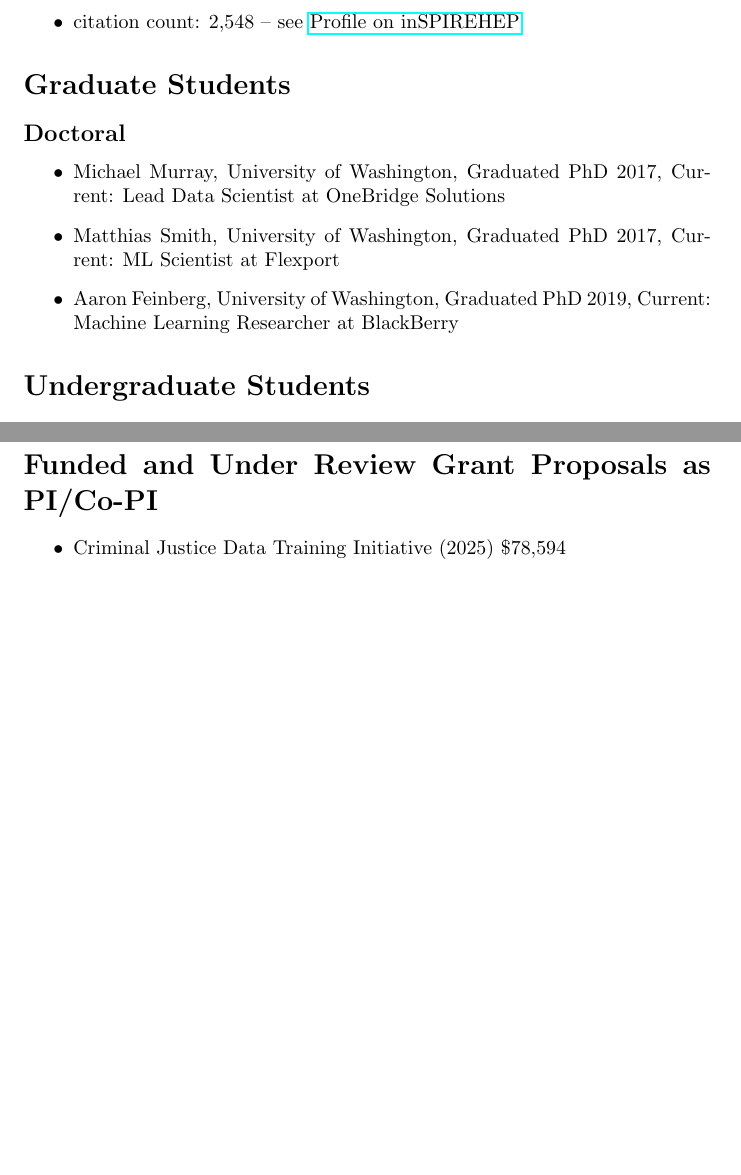
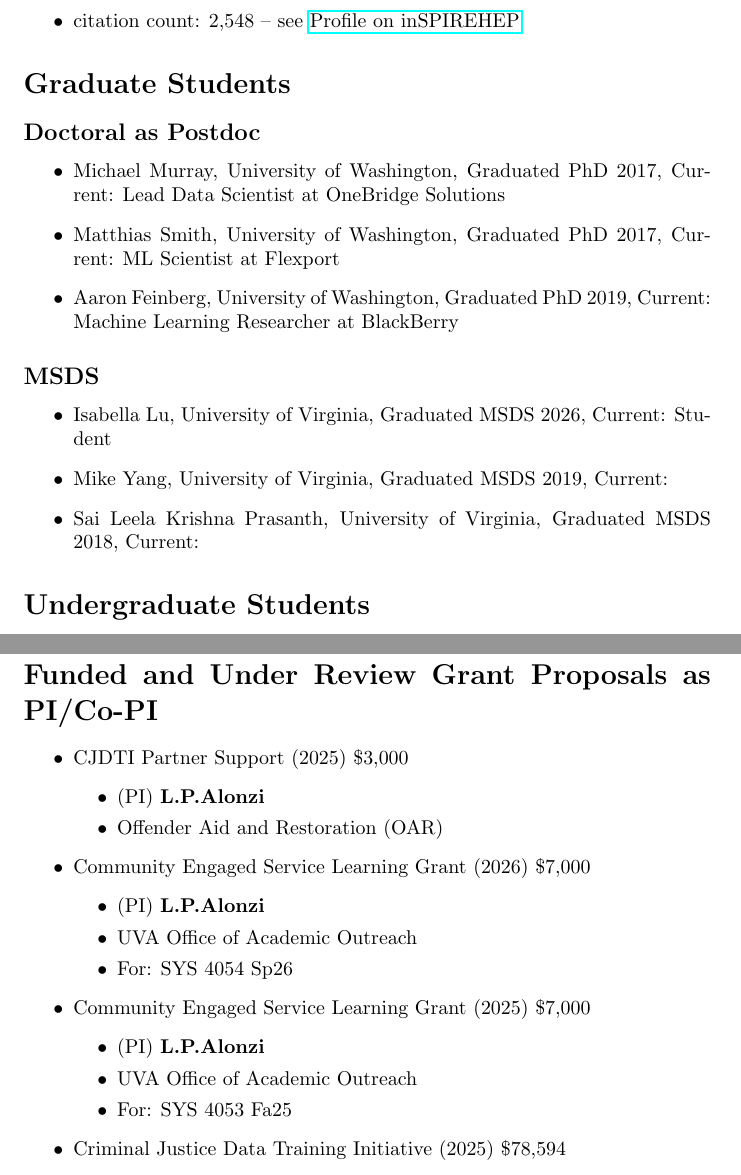
Before and after one commit to alonzi/cv, a LaTeX document (main.tex): two parts of pages 6 and 8 of 10 before the commit and two parts of pages 6 and 9 of 11 after it, joined at a grey line, cut so that both start at the same text, the shorter picture padded with empty space. Compiled offline with pdfLaTeX.

Commit message:
Add files via upload

```diff
--- a/main.tex
+++ b/main.tex
@@ -189,11 +200,19 @@ Barron-Palos L, Alarcon R, Alonzi LP, B.Lauss, et al. ``Measurement of parity-vi
 
 
 \section*{Graduate Students} % name,status,recent milestone year, placement
-\subsection*{Doctoral}
+\subsection*{Doctoral as Postdoc}
 \begin{itemize}
 \item [$\bullet$] Michael Murray, University of Washington, Graduated PhD 2017, Current: Lead Data Scientist at OneBridge Solutions
 \item [$\bullet$] Matthias Smith, University of Washington, Graduated PhD 2017, Current: ML Scientist at Flexport
 \item [$\bullet$] Aaron Feinberg, University of Washington, Graduated PhD 2019, Current: Machine Learning Researcher at BlackBerry
+\end{itemize}
+
+\subsection*{MSDS}
+\begin{itemize}
+\item [$\bullet$] Isabella Lu, University of Virginia, Graduated MSDS 2026, Current: Student
+\item [$\bullet$] Mike Yang, University of Virginia, Graduated MSDS 2019, Current:
+\item [$\bullet$] Sai Leela Krishna Prasanth, University of Virginia, Graduated MSDS 2018, Current:
+
 \end{itemize}
 
 
@@ -255,3 +283,22 @@ Barron-Palos L, Alarcon R, Alonzi LP, B.Lauss, et al. ``Measurement of parity-vi
+\item[$\bullet$] CJDTI Partner Support (2025) \$3,000
+\begin{itemize}
+\item[$\bullet$] (PI) {\bf L.P.Alonzi}
+\item[$\bullet$] Offender Aid and Restoration (OAR)
+\end{itemize}
+
+\item[$\bullet$] Community Engaged Service Learning Grant (2026) \$7,000
+\begin{itemize}
+\item[$\bullet$] (PI) {\bf L.P.Alonzi}
+\item[$\bullet$] UVA Office of Academic Outreach
+\item[$\bullet$] For: SYS 4054 Sp26
+\end{itemize}
+
+\item[$\bullet$] Community Engaged Service Learning Grant (2025) \$7,000
+\begin{itemize}
+\item[$\bullet$] (PI) {\bf L.P.Alonzi}
+\item[$\bullet$] UVA Office of Academic Outreach
+\item[$\bullet$] For: SYS 4053 Fa25
+\end{itemize}
 
 \item[$\bullet$] Criminal Justice Data Training Initiative (2025) \$78,594
 \begin{itemize}
```
Also changed, not shown: main.tex (22 more changed lines).
